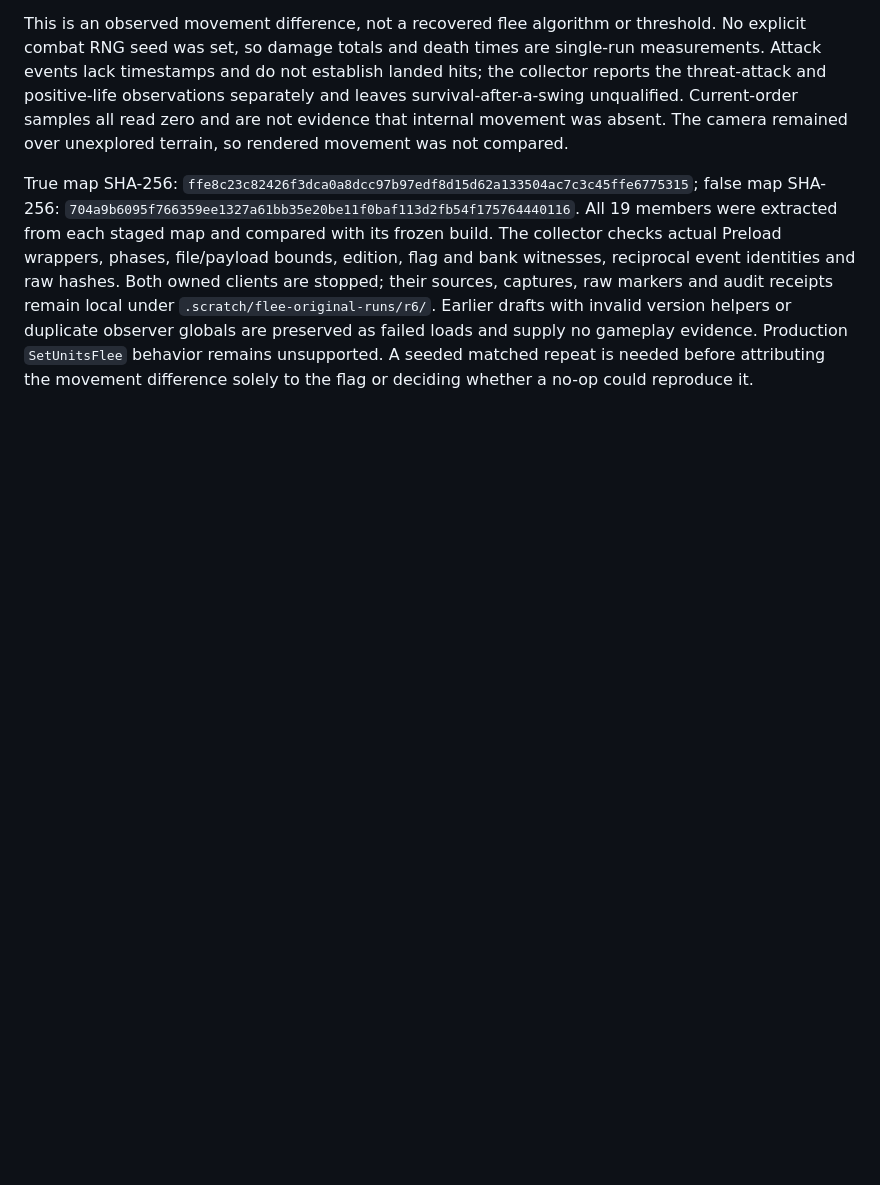
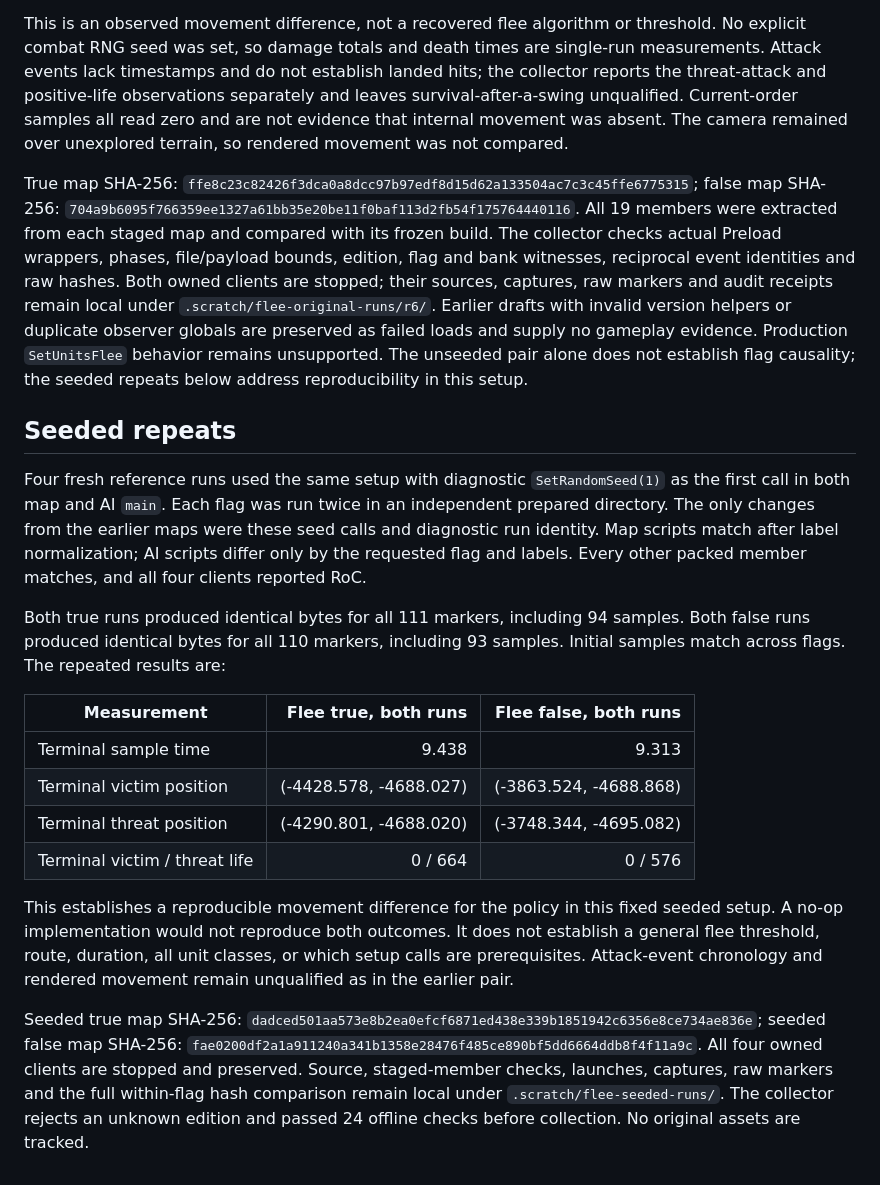
Before and after one commit to maci0/peacecraft3, a Markdown page: docs/re-notes/campaign-ai-flee.md, the part around the change. Rendered like a GitHub page; blank space fills up the shorter version.

Commit message:
Qualify seeded flee observations and targeting difficulty input

```diff
--- a/docs/re-notes/campaign-ai-flee.md
+++ b/docs/re-notes/campaign-ai-flee.md
@@ -53,5 +53,40 @@ Both owned clients are stopped; their sources, captures, raw markers and audit
 receipts remain local under `.scratch/flee-original-runs/r6/`. Earlier drafts
 with invalid version helpers or duplicate observer globals are preserved as failed
 loads and supply no gameplay evidence. Production `SetUnitsFlee` behavior remains
-unsupported. A seeded matched repeat is needed before attributing the movement
-difference solely to the flag or deciding whether a no-op could reproduce it.
+unsupported. The unseeded pair alone does not establish flag causality; the
+seeded repeats below address reproducibility in this setup.
+
+## Seeded repeats
+
+Four fresh reference runs used the same setup with diagnostic `SetRandomSeed(1)`
+as the first call in both map and AI `main`. Each flag was run twice in an
+independent prepared directory. The only changes from the earlier maps were
+these seed calls and diagnostic run identity. Map scripts match after label
+normalization; AI scripts differ only by the requested flag and labels. Every
+other packed member matches, and all four clients reported RoC.
+
+Both true runs produced identical bytes for all 111 markers, including 94
+samples. Both false runs produced identical bytes for all 110 markers, including
+93 samples. Initial samples match across flags. The repeated results are:
+
+| Measurement | Flee true, both runs | Flee false, both runs |
+| --- | ---: | ---: |
+| Terminal sample time | 9.438 | 9.313 |
+| Terminal victim position | (-4428.578, -4688.027) | (-3863.524, -4688.868) |
+| Terminal threat position | (-4290.801, -4688.020) | (-3748.344, -4695.082) |
+| Terminal victim / threat life | 0 / 664 | 0 / 576 |
+
+This establishes a reproducible movement difference for the policy in this fixed
+seeded setup. A no-op implementation would not reproduce both outcomes. It does
+not establish a general flee threshold, route, duration, all unit classes, or
+which setup calls are prerequisites. Attack-event chronology and rendered
+movement remain unqualified as in the earlier pair.
+
+Seeded true map SHA-256:
+`dadced501aa573e8b2ea0efcf6871ed438e339b1851942c6356e8ce734ae836e`;
+seeded false map SHA-256:
+`fae0200df2a1a911240a341b1358e28476f485ce890bf5dd6664ddb8f4f11a9c`.
+All four owned clients are stopped and preserved. Source, staged-member checks,
+launches, captures, raw markers and the full within-flag hash comparison remain
+local under `.scratch/flee-seeded-runs/`. The collector rejects an unknown edition
+and passed 24 offline checks before collection. No original assets are tracked.
```
Also changed, not shown: docs/re-notes/campaign-ai-targeting.md (+18 -0 lines).
